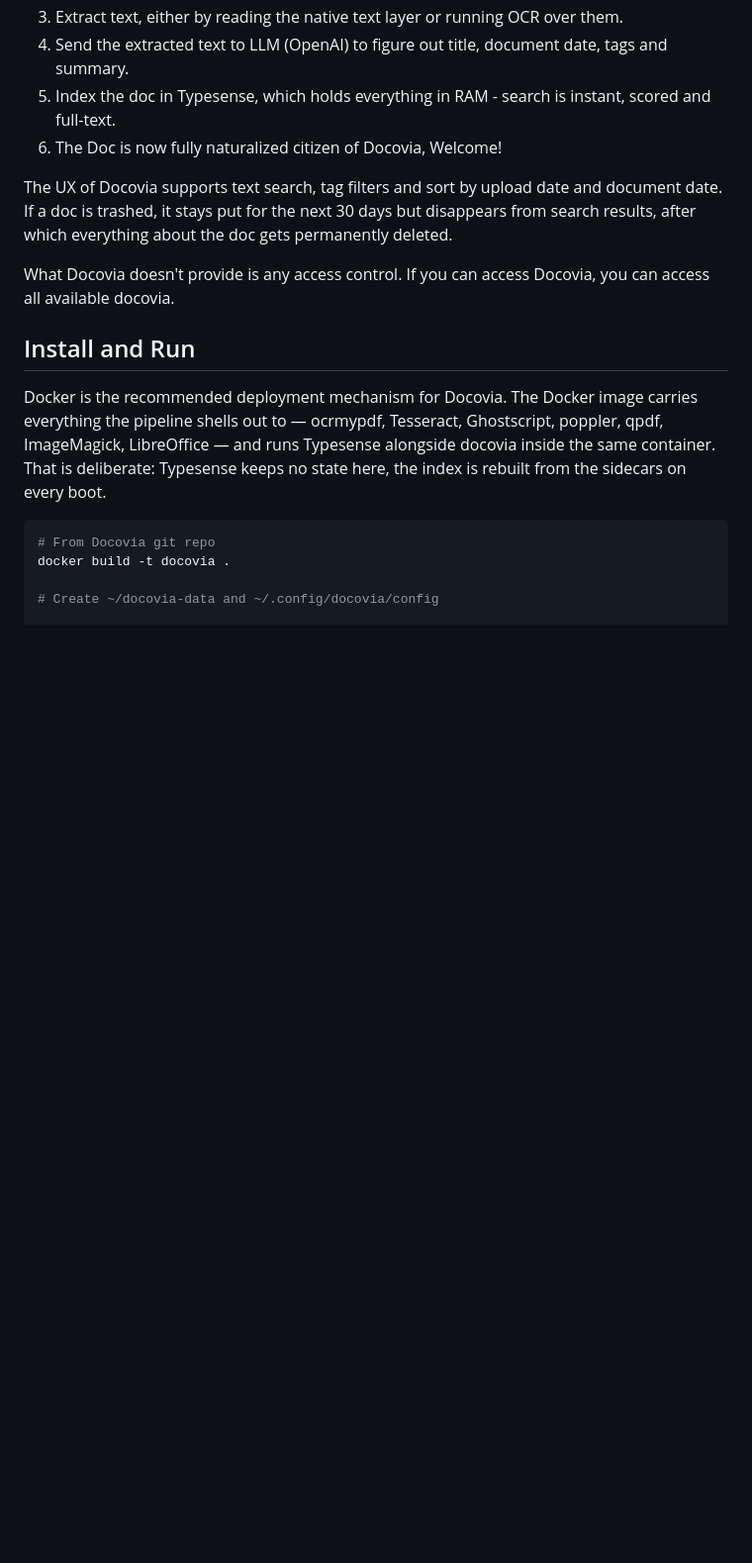
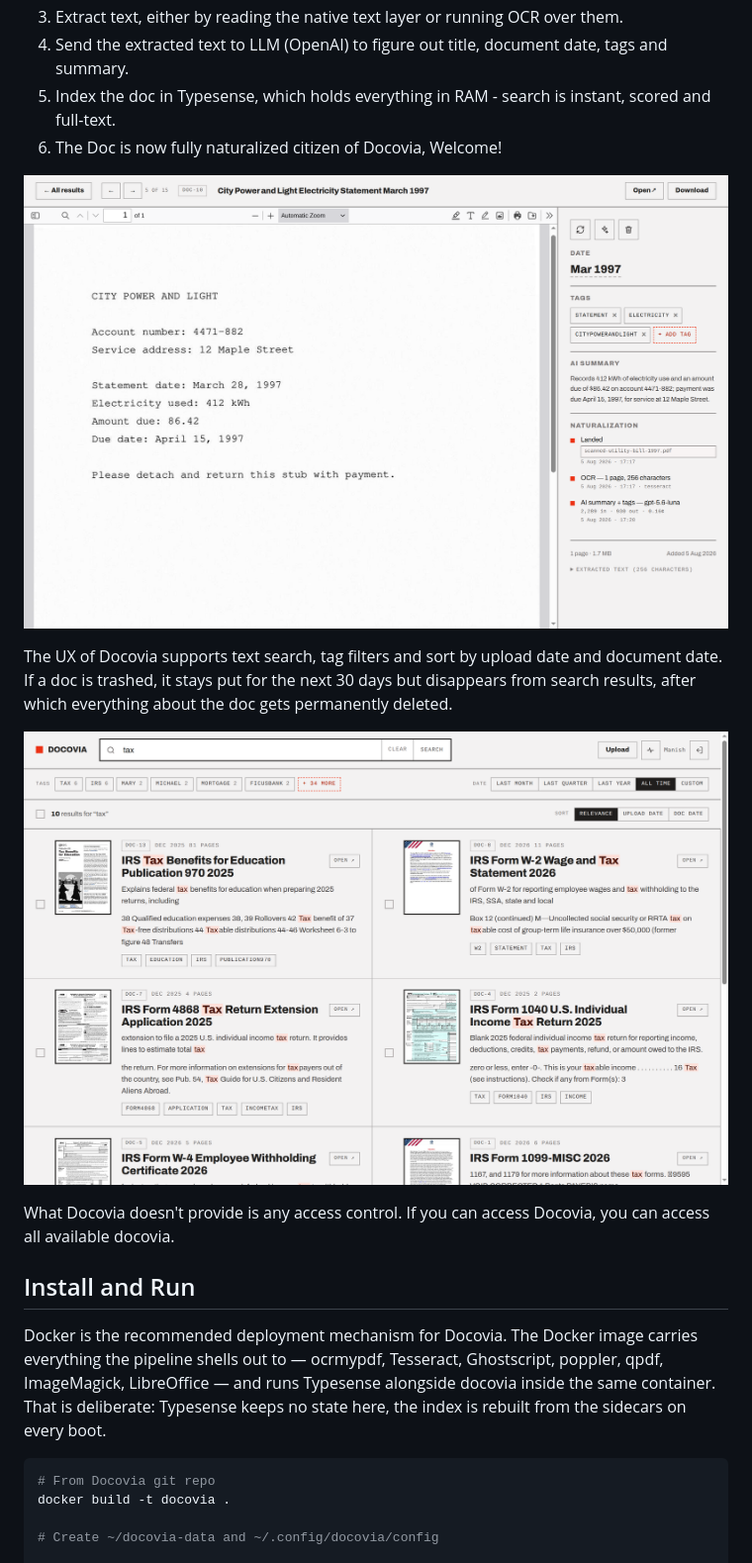
Before and after one commit to manishrjain/docistan, a Markdown page: README.md, the part around one of its changes. Shown at 99% size. Drawn GitHub-style; pictures changed too: screenshots/doc-view.png (added), screenshots/search-tax.png (added); blank space fills up the shorter version.

```diff
--- a/README.md
+++ b/README.md
@@ -40,10 +47,14 @@ follows:
    instant, scored and full-text.
 1. The Doc is now fully naturalized citizen of Docovia, Welcome!
 
+![A naturalized document: an OCR'd 1997 utility bill with its date, tags, AI summary and the naturalization timeline](screenshots/doc-view.png)
+
 The UX of Docovia supports text search, tag filters and sort by upload date and
 document date. If a doc is trashed, it stays put for the next 30 days but
 disappears from search results, after which everything about the doc gets
 permanently deleted.
+
+![Searching for "tax": scored results with highlighted snippets, tag filters and date ranges](screenshots/search-tax.png)
 
 What Docovia doesn't provide is any access control. If you can access Docovia,
 you can access all available docovia.
```
Also changed, not shown: other parts of README.md (+7 -0 lines), screenshots/index.png (added).
